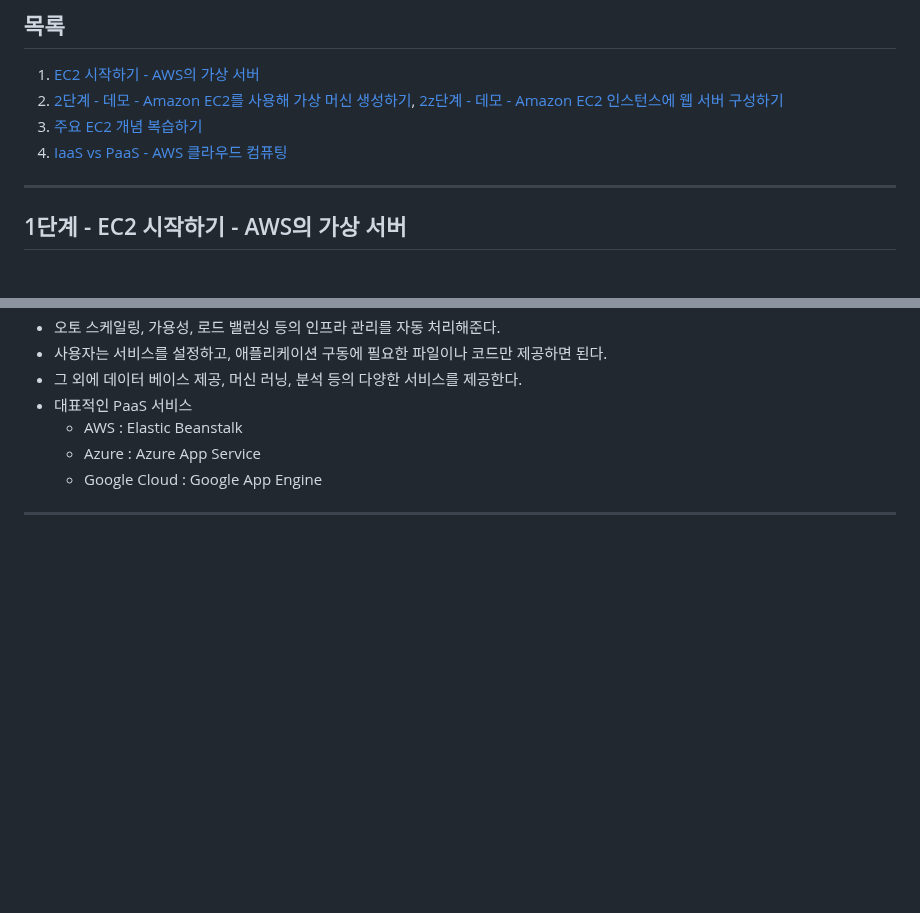
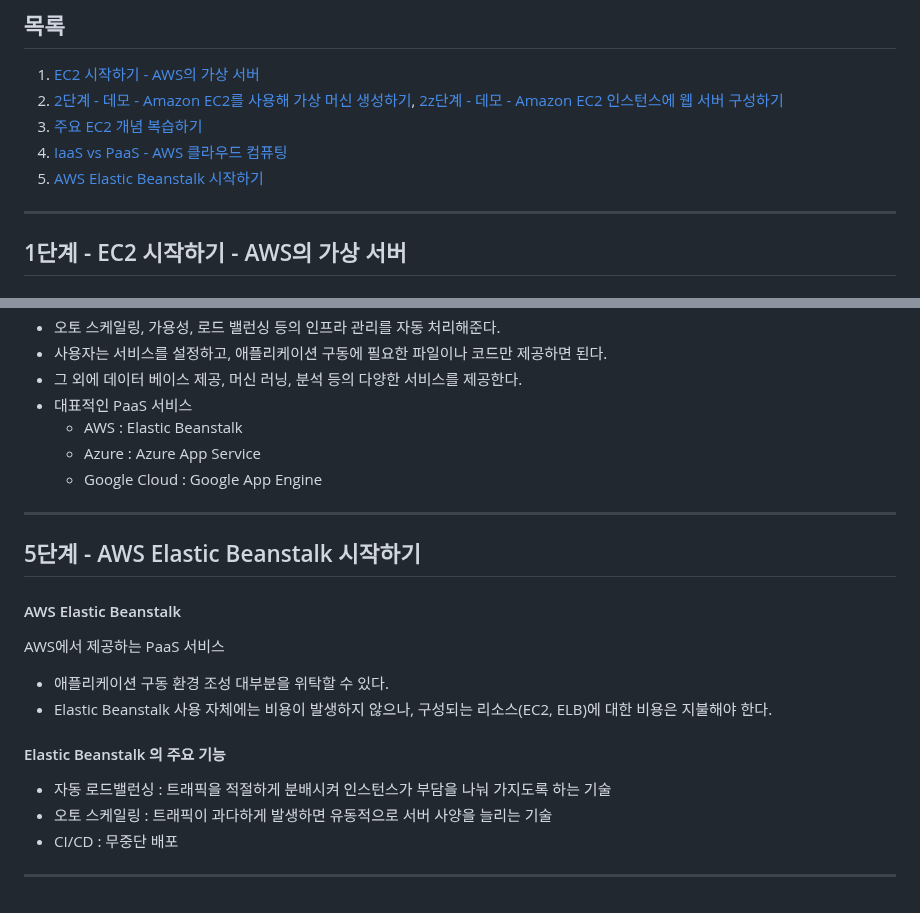
Before and after one commit to PhiloMonx1/learning-spring-and-spring-boot-3.x, a Markdown page: 21_Exploring_Compute_Services_in_AWS/README.md, 2 parts joined by grey strips. Rendered like a GitHub page; blank space fills up the shorter version.

Commit message:
5단계 - AWS Elastic Beanstalk 시작하기
*docs : AWS Elastic Beanstalk 소개 노트

```diff
--- a/21_Exploring_Compute_Services_in_AWS/README.md
+++ b/21_Exploring_Compute_Services_in_AWS/README.md
@@ -6,6 +6,7 @@
    [2z단계 - 데모 - Amazon EC2 인스턴스에 웹 서버 구성하기](#2z단계---데모---amazon-ec2-인스턴스에-웹-서버-구성하기)
 3. [주요 EC2 개념 복습하기](#3단계---주요-ec2-개념-복습하기)
 4. [IaaS vs PaaS - AWS 클라우드 컴퓨팅](#4단계---iaas-vs-paas---aws-클라우드-컴퓨팅)
+5. [AWS Elastic Beanstalk 시작하기](#5단계---aws-elastic-beanstalk-시작하기)
 
 ---
 
@@ -122,3 +123,18 @@ IaaS의 대안으로 기반뿐 아니라 애플리케이션 개발 및 실행에
   - Google Cloud : Google App Engine
 
 ---
+
+
+## 5단계 - AWS Elastic Beanstalk 시작하기
+
+#### AWS Elastic Beanstalk
+AWS에서 제공하는 PaaS 서비스
+- 애플리케이션 구동 환경 조성 대부분을 위탁할 수 있다.
+- Elastic Beanstalk 사용 자체에는 비용이 발생하지 않으나, 구성되는 리소스(EC2, ELB)에 대한 비용은 지불해야 한다.
+
+#### Elastic Beanstalk 의 주요 기능
+- 자동 로드밸런싱 : 트래픽을 적절하게 분배시켜 인스턴스가 부담을 나눠 가지도록 하는 기술
+- 오토 스케일링 : 트래픽이 과다하게 발생하면 유동적으로 서버 사양을 늘리는 기술
+- CI/CD : 무중단 배포
+
+---
```
